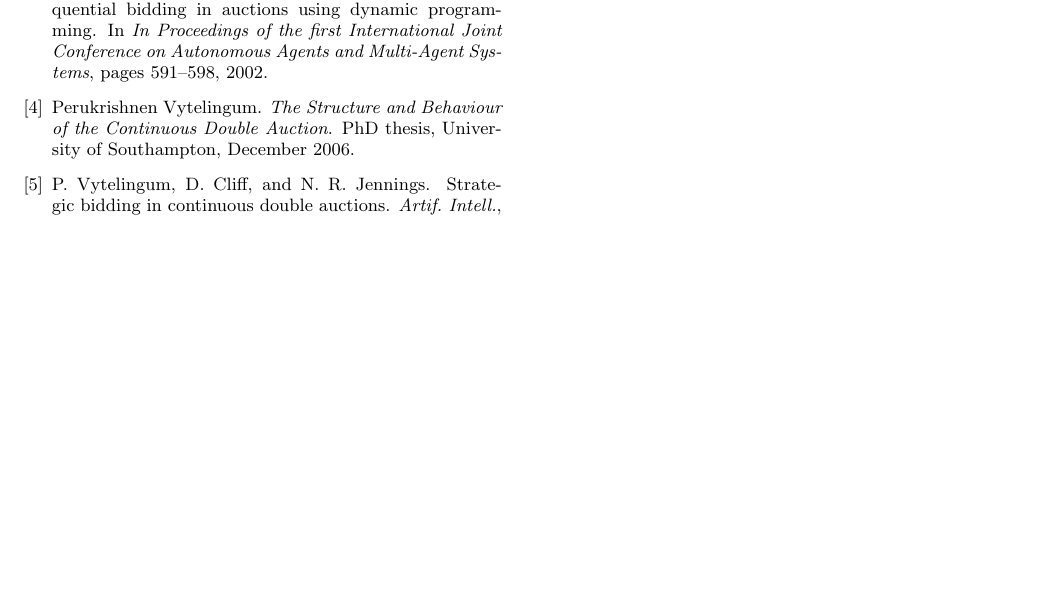
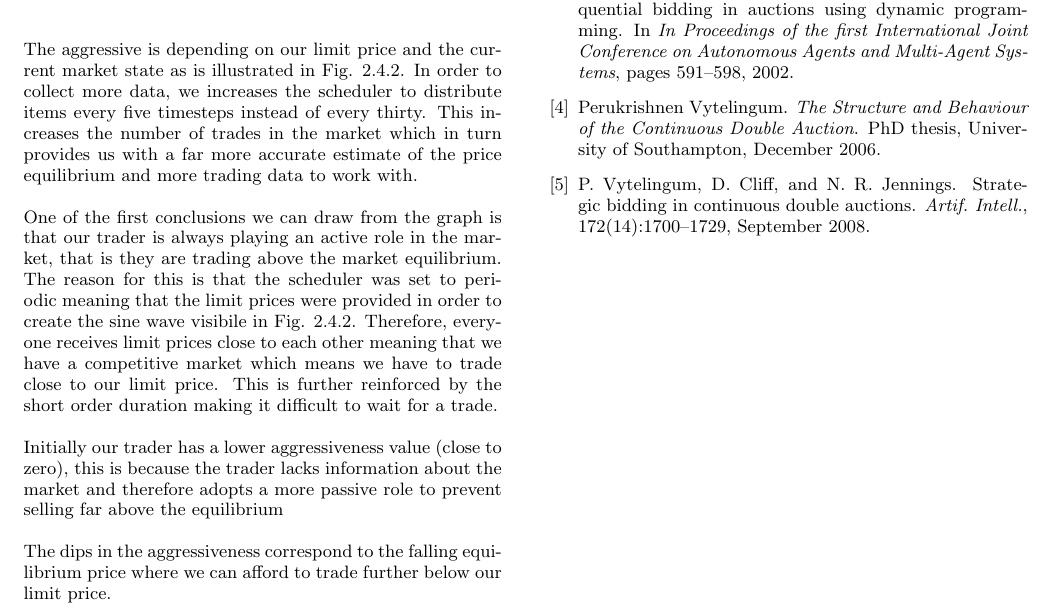
Before and after one commit to jonsim/uob_algo-report, a LaTeX paper (algo_report.tex): part of page 4 of 4, cut so that both start at the same text, the shorter picture padded with empty space. Compiled offline with pdfLaTeX.

Commit message:
Discussing the aggressive graph

```diff
--- a/algo_report.tex
+++ b/algo_report.tex
@@ -368,3 +368,25 @@ to escape from a value of 0. Depending on the rules above, we either set the
 two values to positive to become more aggressive or negative to become less
 aggressive.\\
 
+The aggressive is depending on our limit price and the current market state as
+is illustrated in Fig. \ref{aavtime}. In order to collect more data, we
+increases the scheduler to distribute items every five timesteps instead of
+every thirty. This increases the number of trades in the market which in turn
+provides us with a far more accurate estimate of the price equilibrium and more
+trading data to work with.
+
+One of the first conclusions we can draw from the graph is that our trader is
+always playing an active role in the market, that is they are trading above the
+market equilibrium. The reason for this is that the scheduler was set to
+periodic meaning that the limit prices were provided in order to create the
+sine wave visibile in Fig. \ref{aavtime}. Therefore, everyone receives limit
+prices close to each other meaning that we have a competitive market which
+means we have to trade close to our limit price. This is further reinforced by
+the short order duration making it difficult to wait for a trade.
+
+Initially our trader has a lower aggressiveness value (close to zero), this is
+because the trader lacks information about the market and therefore adopts a
+more passive role to prevent selling far above the equilibrium
+
+The dips in the aggressiveness correspond to the falling equilibrium price
+where we can afford to trade further below our limit price.
@@ -371,3 +398,4 @@ aggressive.\\
+\end{figure}
 
 \subsubsection{Long term learning} \label{sec:AA_long_term_learning}
 % OWNER: Max
```
Also changed, not shown: algo_report.tex (5 more changed lines).
